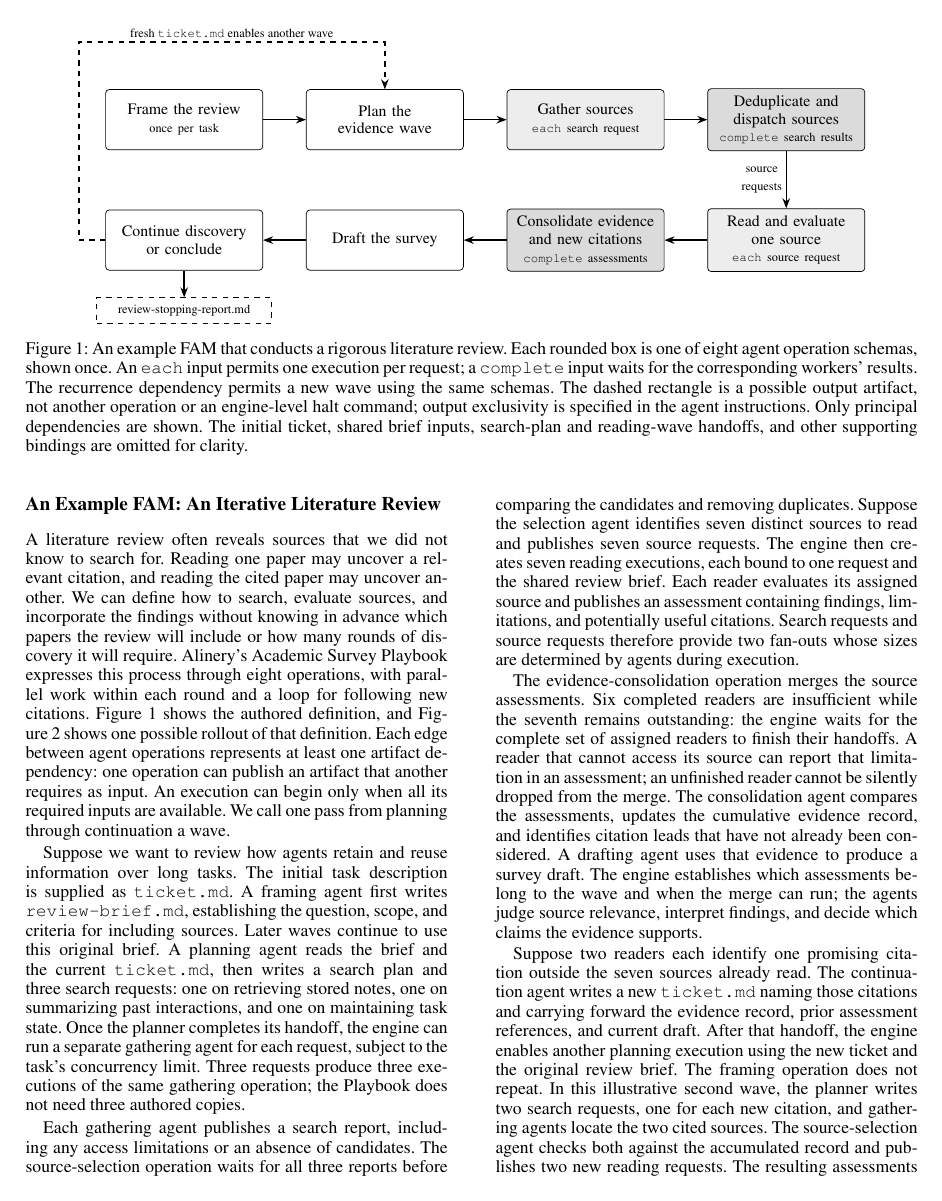
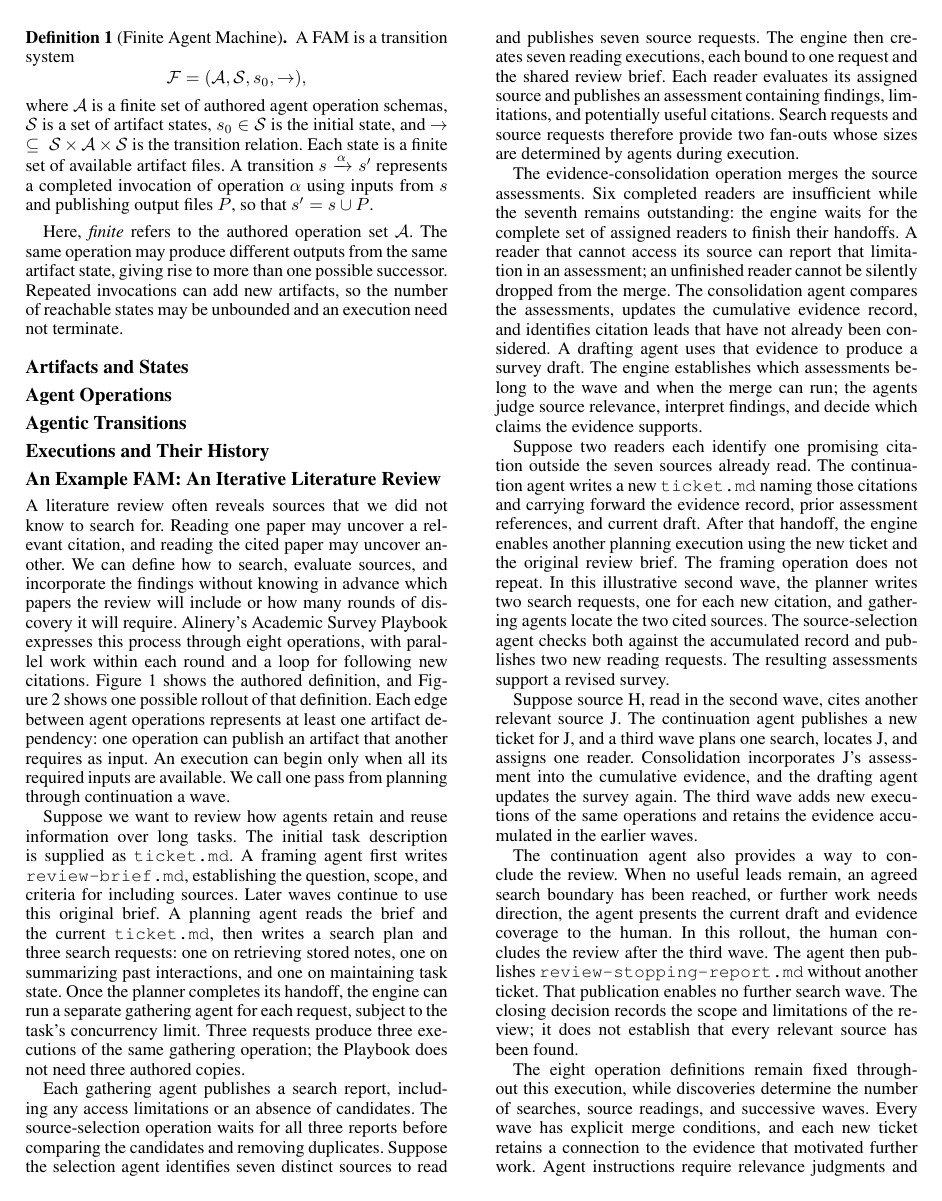
Before and after one commit to DeleganceAI/alinery, a LaTeX paper (whitepaper/docs/architecture/playbook-execution-model/v3/playbook-execution-model.tex): page 2 of 19. Compiled offline with pdfLaTeX.

Commit message:
docs(whitepaper): lead formalism with compact FAM definition

```diff
--- a/whitepaper/docs/architecture/playbook-execution-model/v3/playbook-execution-model.tex
+++ b/whitepaper/docs/architecture/playbook-execution-model/v3/playbook-execution-model.tex
@@ -84,3 +103,35 @@ We implement this model in Alinery\footnote{\url{https://github.com/deleganceai/
+\begin{definition}[Finite Agent Machine]
+A FAM is a transition system
+\[
+  \mathcal{F}=(\mathcal{A},\mathcal{S},s_0,\rightarrow),
+\]
+where $\mathcal{A}$ is a finite set of authored agent operation schemas,
+$\mathcal{S}$ is a set of artifact states, $s_0\in\mathcal{S}$ is the
+initial state, and
+$\rightarrow\;\subseteq\;\mathcal{S}\times\mathcal{A}\times\mathcal{S}$
+is the transition relation. Each state is a finite set of available artifact
+files. A transition $s\xrightarrow{\alpha}s'$ represents a completed
+invocation of operation $\alpha$ using inputs from $s$ and publishing output
+files $P$, so that $s'=s\cup P$.
+\end{definition}
+
+Here, \emph{finite} refers to the authored operation set $\mathcal{A}$.
+The same operation may produce different outputs from the same artifact
+state, giving rise to more than one possible successor. Repeated invocations
+can add new artifacts, so the number of reachable states may be unbounded
+and an execution need not terminate.
+
+% New formalism outline; draft each subsection separately.
+\subsection{Artifacts and States}
+
+\subsection{Agent Operations}
+
+\subsection{Agentic Transitions}
+
+\subsection{Executions and Their History}
+
+\subsection{An Example FAM: An Iterative Literature Review}
+\label{sec:fam-literature-example}
 
 \begin{figure*}[!t]
 \centering
@@ -149,5 +182,3 @@ different chains of evidence without changing its authored operations.
-\subsection{An Example FAM: An Iterative Literature Review}
-\label{sec:fam-literature-example}
 
 A literature review often reveals sources that we did not know to search
 for. Reading one paper may uncover a relevant citation, and reading the
```
Also changed, not shown: whitepaper/docs/architecture/playbook-execution-model/v3/playbook-execution-model.pdf, whitepaper/docs/architecture/playbook-execution-model/v3/playbook-execution-model.tex (38 more changed lines).
